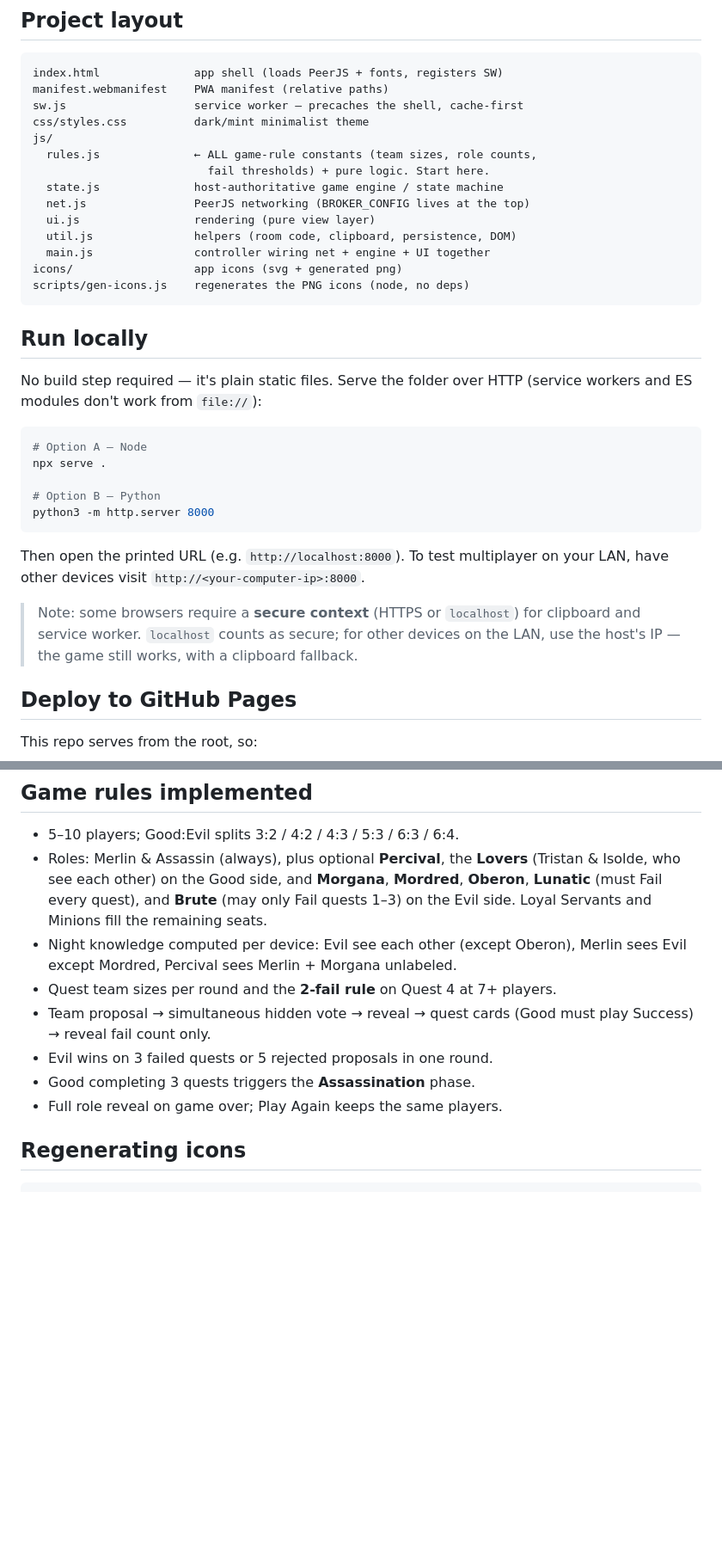
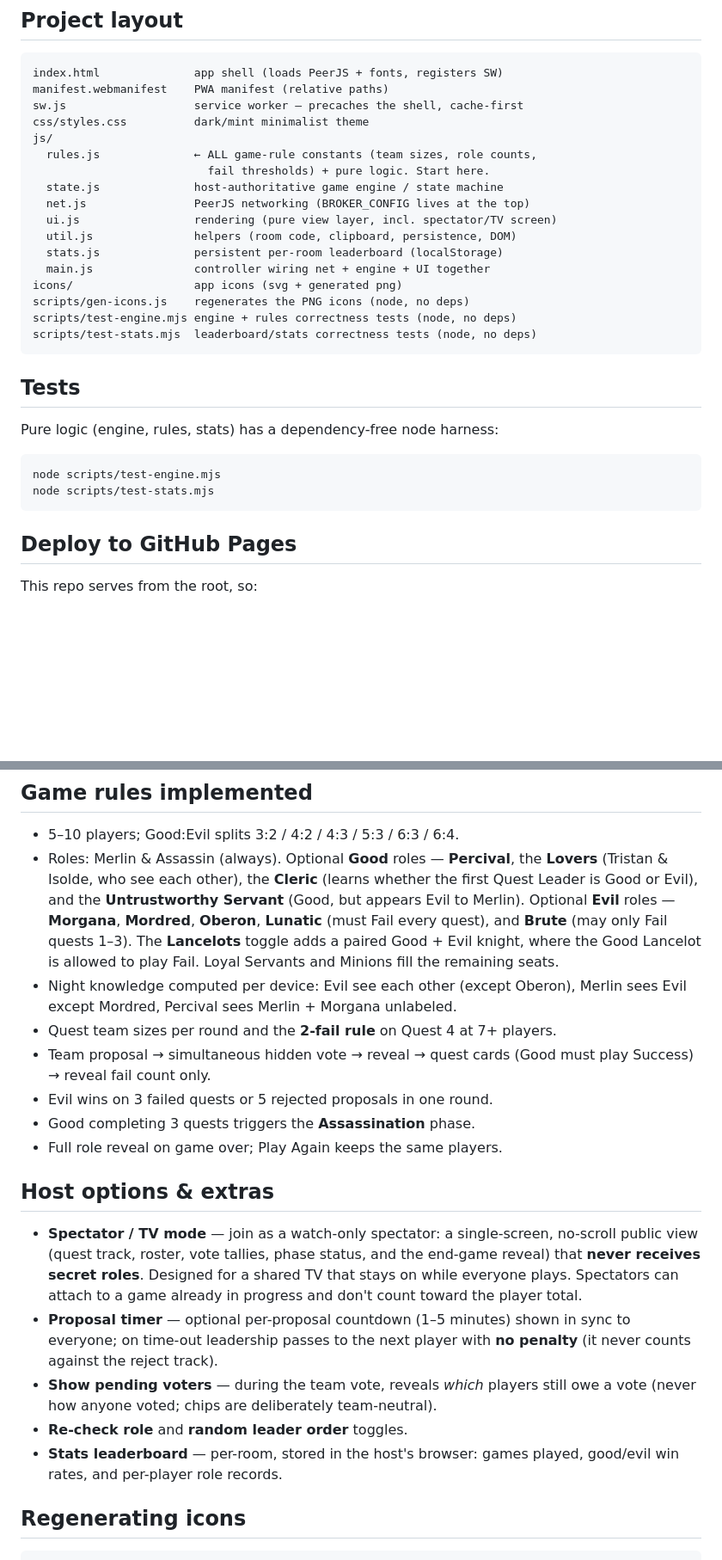
Before and after one commit to IamYVJ/localavalon, a Markdown page: README.md, 2 parts joined by grey strips. Shown at 86% size. Drawn GitHub-style; blank space fills up the shorter version.

````diff
--- a/README.md
+++ b/README.md
@@ -33,33 +38,24 @@ js/
                           fail thresholds) + pure logic. Start here.
   state.js              host-authoritative game engine / state machine
   net.js                PeerJS networking (BROKER_CONFIG lives at the top)
-  ui.js                 rendering (pure view layer)
+  ui.js                 rendering (pure view layer, incl. spectator/TV screen)
   util.js               helpers (room code, clipboard, persistence, DOM)
+  stats.js              persistent per-room leaderboard (localStorage)
   main.js               controller wiring net + engine + UI together
 icons/                  app icons (svg + generated png)
 scripts/gen-icons.js    regenerates the PNG icons (node, no deps)
+scripts/test-engine.mjs engine + rules correctness tests (node, no deps)
+scripts/test-stats.mjs  leaderboard/stats correctness tests (node, no deps)
 ```
 
-## Run locally
+## Tests
 
-No build step required — it's plain static files. Serve the folder over HTTP
-(service workers and ES modules don't work from `file://`):
+Pure logic (engine, rules, stats) has a dependency-free node harness:
 
 ```bash
-# Option A — Node
-npx serve .
-
-# Option B — Python
-python3 -m http.server 8000
+node scripts/test-engine.mjs
+node scripts/test-stats.mjs
 ```
-
-Then open the printed URL (e.g. `http://localhost:8000`). To test multiplayer
-on your LAN, have other devices visit `http://<your-computer-ip>:8000`.
-
-> Note: some browsers require a **secure context** (HTTPS or `localhost`) for
-> clipboard and service worker. `localhost` counts as secure; for other devices
-> on the LAN, use the host's IP — the game still works, with a clipboard
-> fallback.
 
 ## Deploy to GitHub Pages
 
@@ -79,11 +75,14 @@ that folder in the Pages settings — paths stay relative.)
 ## Game rules implemented
 
 - 5–10 players; Good:Evil splits 3:2 / 4:2 / 4:3 / 5:3 / 6:3 / 6:4.
-- Roles: Merlin & Assassin (always), plus optional **Percival**, the **Lovers**
-  (Tristan & Isolde, who see each other) on the Good side, and **Morgana**,
-  **Mordred**, **Oberon**, **Lunatic** (must Fail every quest), and **Brute**
-  (may only Fail quests 1–3) on the Evil side. Loyal Servants and Minions fill
-  the remaining seats.
+- Roles: Merlin & Assassin (always). Optional **Good** roles — **Percival**, the
+  **Lovers** (Tristan & Isolde, who see each other), the **Cleric** (learns
+  whether the first Quest Leader is Good or Evil), and the **Untrustworthy
+  Servant** (Good, but appears Evil to Merlin). Optional **Evil** roles —
+  **Morgana**, **Mordred**, **Oberon**, **Lunatic** (must Fail every quest), and
+  **Brute** (may only Fail quests 1–3). The **Lancelots** toggle adds a paired
+  Good + Evil knight, where the Good Lancelot is allowed to play Fail. Loyal
+  Servants and Minions fill the remaining seats.
 - Night knowledge computed per device: Evil see each other (except Oberon),
   Merlin sees Evil except Mordred, Percival sees Merlin + Morgana unlabeled.
 - Quest team sizes per round and the **2-fail rule** on Quest 4 at 7+ players.
@@ -92,6 +91,22 @@ that folder in the Pages settings — paths stay relative.)
 - Evil wins on 3 failed quests or 5 rejected proposals in one round.
 - Good completing 3 quests triggers the **Assassination** phase.
 - Full role reveal on game over; Play Again keeps the same players.
+
+## Host options & extras
+
+- **Spectator / TV mode** — join as a watch-only spectator: a single-screen,
+  no-scroll public view (quest track, roster, vote tallies, phase status, and
+  the end-game reveal) that **never receives secret roles**. Designed for a
+  shared TV that stays on while everyone plays. Spectators can attach to a game
+  already in progress and don't count toward the player total.
+- **Proposal timer** — optional per-proposal countdown (1–5 minutes) shown in
+  sync to everyone; on time-out leadership passes to the next player with **no
+  penalty** (it never counts against the reject track).
+- **Show pending voters** — during the team vote, reveals *which* players still
+  owe a vote (never how anyone voted; chips are deliberately team-neutral).
+- **Re-check role** and **random leader order** toggles.
+- **Stats leaderboard** — per-room, stored in the host's browser: games played,
+  good/evil win rates, and per-player role records.
 
 ## Regenerating icons
 
````
Also changed, not shown: other parts of README.md (+5 -0 lines).
